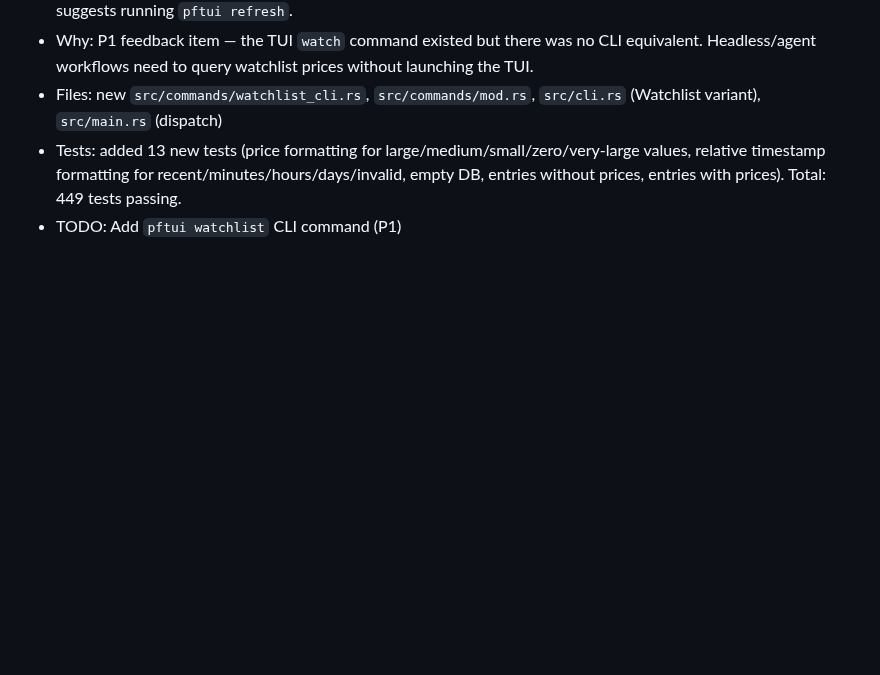
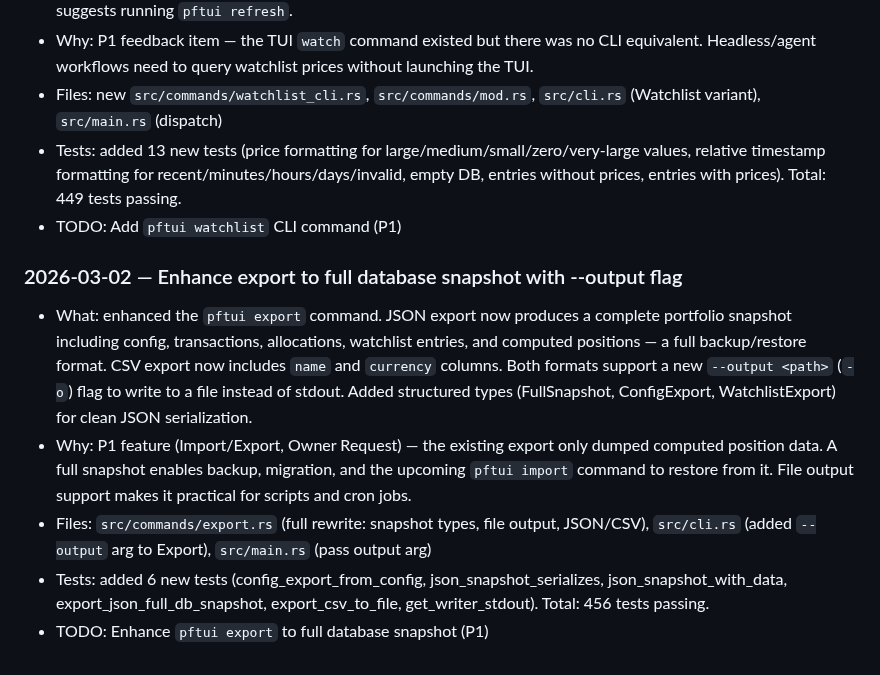
Before and after one commit to skylarsimoncelli/pftui, a Markdown page: CHANGELOG.md, the part around the change. GitHub-like rendering; blank space fills up the shorter version.

Commit message:
docs: update CHANGELOG and TODO after export enhancement

```diff
--- a/CHANGELOG.md
+++ b/CHANGELOG.md
@@ -454,3 +454,11 @@
 - Files: new `src/commands/watchlist_cli.rs`, `src/commands/mod.rs`, `src/cli.rs` (Watchlist variant), `src/main.rs` (dispatch)
 - Tests: added 13 new tests (price formatting for large/medium/small/zero/very-large values, relative timestamp formatting for recent/minutes/hours/days/invalid, empty DB, entries without prices, entries with prices). Total: 449 tests passing.
 - TODO: Add `pftui watchlist` CLI command (P1)
+
+### 2026-03-02 — Enhance export to full database snapshot with --output flag
+
+- What: enhanced the `pftui export` command. JSON export now produces a complete portfolio snapshot including config, transactions, allocations, watchlist entries, and computed positions — a full backup/restore format. CSV export now includes `name` and `currency` columns. Both formats support a new `--output <path>` (`-o`) flag to write to a file instead of stdout. Added structured types (FullSnapshot, ConfigExport, WatchlistExport) for clean JSON serialization.
+- Why: P1 feature (Import/Export, Owner Request) — the existing export only dumped computed position data. A full snapshot enables backup, migration, and the upcoming `pftui import` command to restore from it. File output support makes it practical for scripts and cron jobs.
+- Files: `src/commands/export.rs` (full rewrite: snapshot types, file output, JSON/CSV), `src/cli.rs` (added `--output` arg to Export), `src/main.rs` (pass output arg)
+- Tests: added 6 new tests (config_export_from_config, json_snapshot_serializes, json_snapshot_with_data, export_json_full_db_snapshot, export_csv_to_file, get_writer_stdout). Total: 456 tests passing.
+- TODO: Enhance `pftui export` to full database snapshot (P1)
```
Also changed, not shown: TODO.md (+1 -2 lines).
